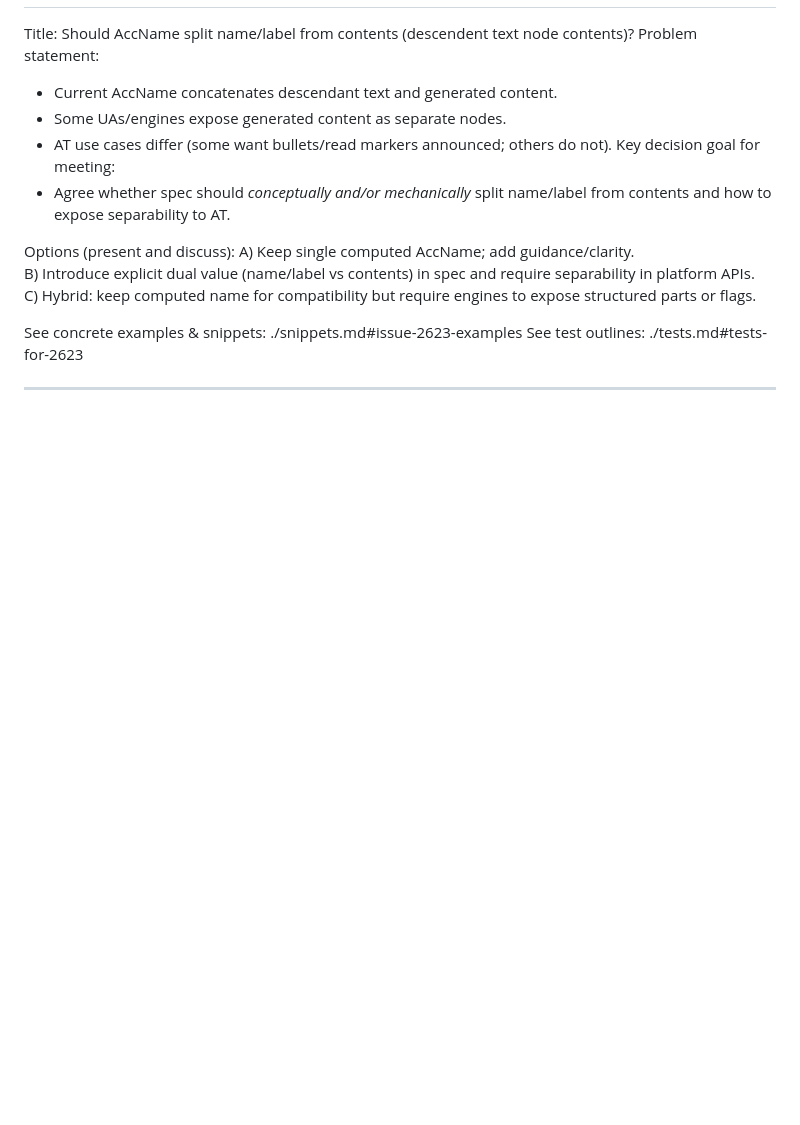
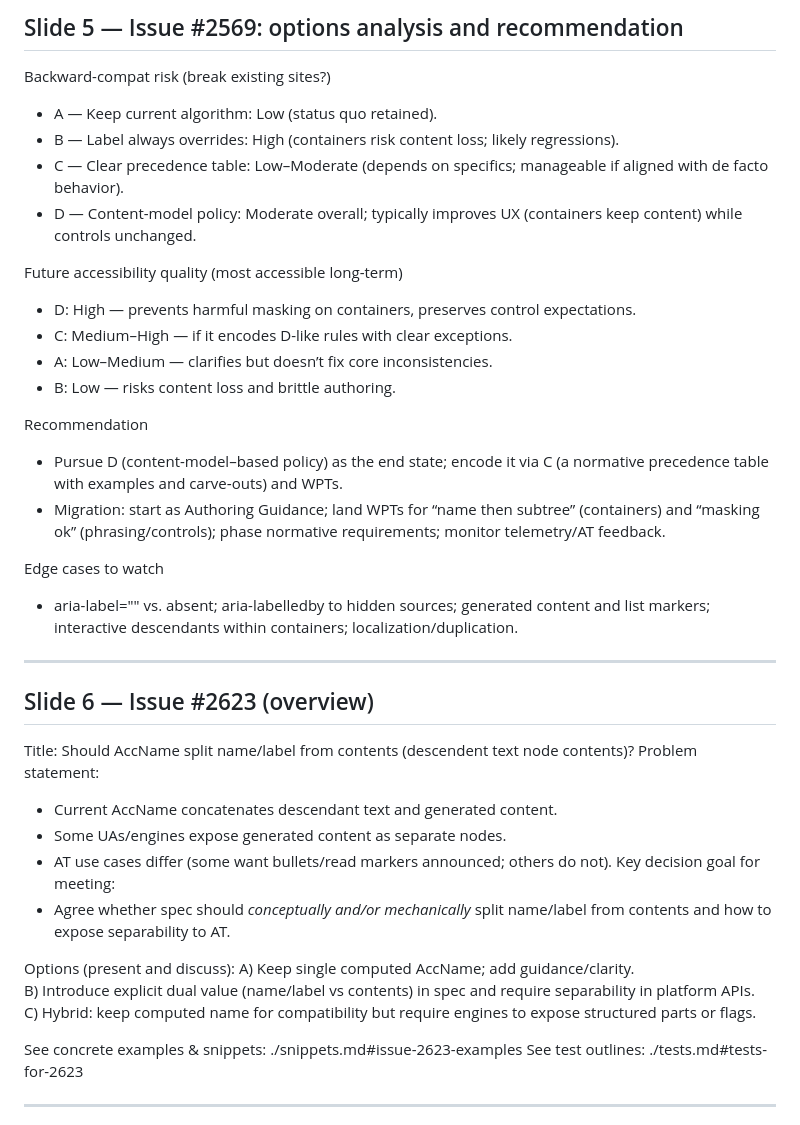
Before and after one commit to jnurthen/jnurthen.github.io, a Markdown page: slides.md, the part around the change printed below. Drawn GitHub-style; blank space fills up the shorter version.

```diff
--- a/slides.md
+++ b/slides.md
@@ -25,3 +68,27 @@ Objectives
+## Slide 5 — Issue #2569: options analysis and recommendation
+
+Backward-compat risk (break existing sites?)
+- A — Keep current algorithm: Low (status quo retained).
+- B — Label always overrides: High (containers risk content loss; likely regressions).
+- C — Clear precedence table: Low–Moderate (depends on specifics; manageable if aligned with de facto behavior).
+- D — Content-model policy: Moderate overall; typically improves UX (containers keep content) while controls unchanged.
+
+Future accessibility quality (most accessible long-term)
+- D: High — prevents harmful masking on containers, preserves control expectations.
+- C: Medium–High — if it encodes D-like rules with clear exceptions.
+- A: Low–Medium — clarifies but doesn’t fix core inconsistencies.
+- B: Low — risks content loss and brittle authoring.
+
+Recommendation
+- Pursue D (content-model–based policy) as the end state; encode it via C (a normative precedence table with examples and carve‑outs) and WPTs.
+- Migration: start as Authoring Guidance; land WPTs for “name then subtree” (containers) and “masking ok” (phrasing/controls); phase normative requirements; monitor telemetry/AT feedback.
+
+Edge cases to watch
+- aria-label="" vs. absent; aria-labelledby to hidden sources; generated content and list markers; interactive descendants within containers; localization/duplication.
+
+---
+
+## Slide 6 — Issue #2623 (overview)
 Title: Should AccName split name/label from contents (descendent text node contents)?
 Problem statement:
 - Current AccName concatenates descendant text and generated content.
```
Also changed, not shown: other parts of slides.md (+52 -38 lines).
